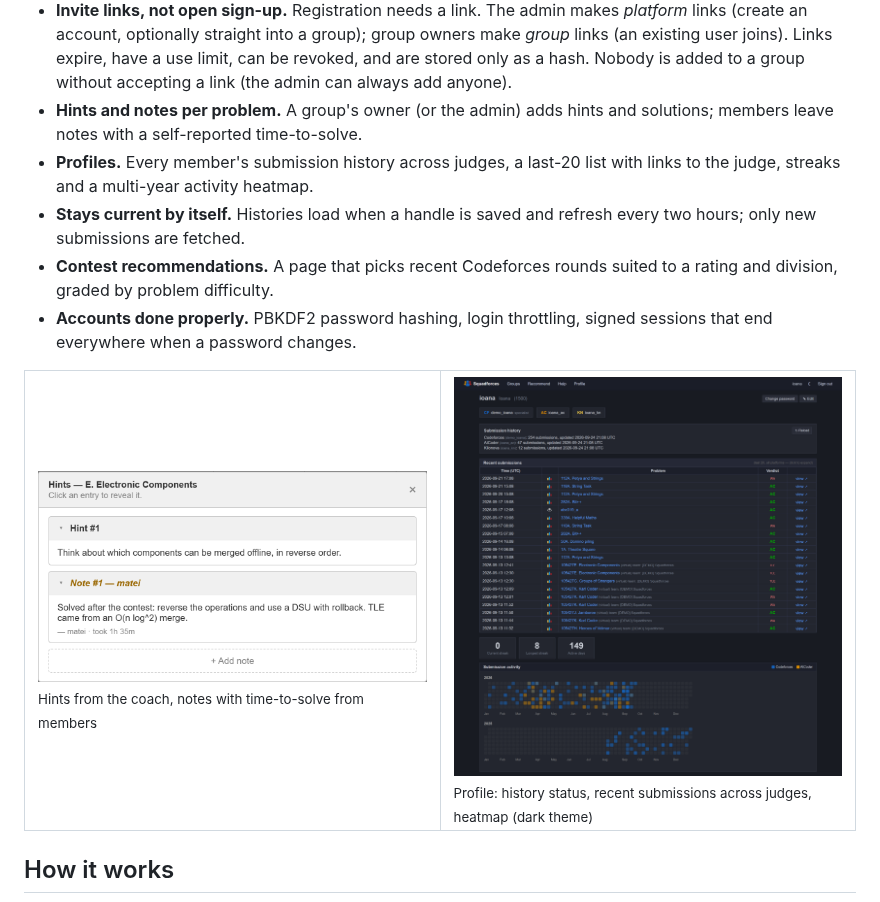
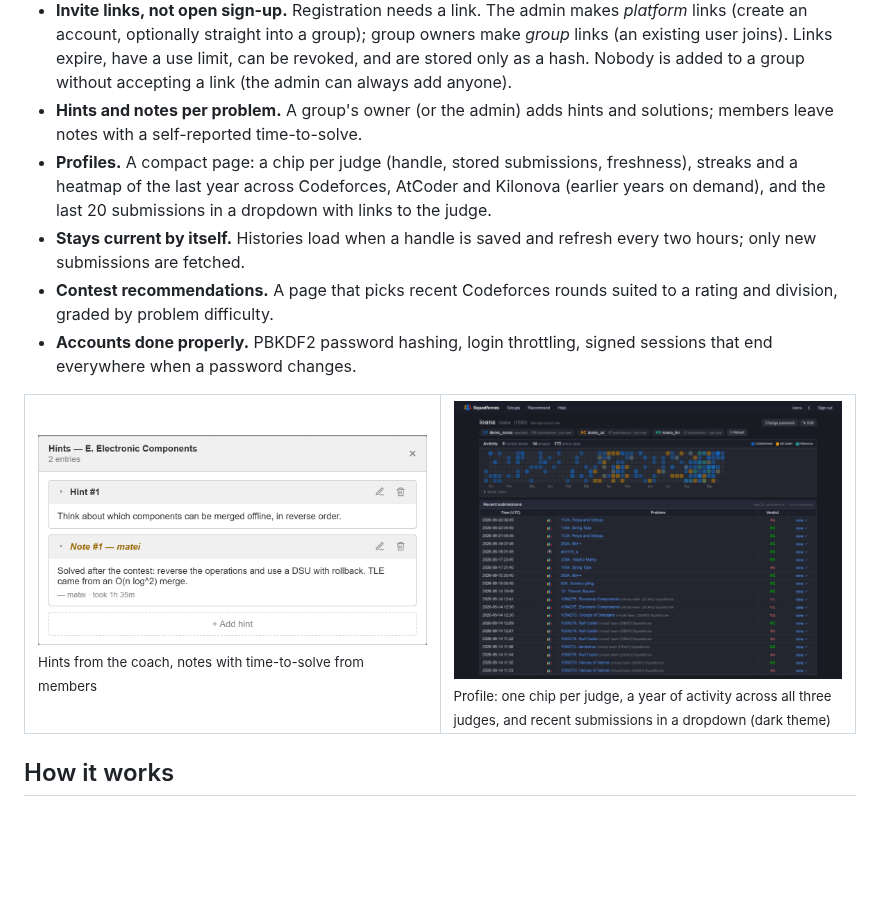
Before and after one commit to amcbn06/squadforces, a Markdown page: README.md, the part around the change. GitHub-like rendering; pictures changed too: assets/screenshots/hints.png, assets/screenshots/profile-dark.png; blank space fills up the shorter version.

```diff
--- a/README.md
+++ b/README.md
@@ -40,7 +40,7 @@ It never runs code or hosts problems. It is an **observer** of Codeforces, AtCod
 - **Groups anyone can run.** Users create their own groups (up to 5 each, with a member limit of their choice, up to 10) and manage them: assignments, hints, members. The admin can manage every group.
 - **Invite links, not open sign-up.** Registration needs a link. The admin makes *platform* links (create an account, optionally straight into a group); group owners make *group* links (an existing user joins). Links expire, have a use limit, can be revoked, and are stored only as a hash. Nobody is added to a group without accepting a link (the admin can always add anyone).
 - **Hints and notes per problem.** A group's owner (or the admin) adds hints and solutions; members leave notes with a self-reported time-to-solve.
-- **Profiles.** Every member's submission history across judges, a last-20 list with links to the judge, streaks and a multi-year activity heatmap.
+- **Profiles.** A compact page: a chip per judge (handle, stored submissions, freshness), streaks and a heatmap of the last year across Codeforces, AtCoder and Kilonova (earlier years on demand), and the last 20 submissions in a dropdown with links to the judge.
 - **Stays current by itself.** Histories load when a handle is saved and refresh every two hours; only new submissions are fetched.
 - **Contest recommendations.** A page that picks recent Codeforces rounds suited to a rating and division, graded by problem difficulty.
 - **Accounts done properly.** PBKDF2 password hashing, login throttling, signed sessions that end everywhere when a password changes.
@@ -48,7 +48,7 @@ It never runs code or hosts problems. It is an **observer** of Codeforces, AtCod
 <table>
   <tr>
     <td width="50%"><img src="assets/screenshots/hints.png" alt="Hints and notes dialog"><br><sub>Hints from the coach, notes with time-to-solve from members</sub></td>
-    <td width="50%"><img src="assets/screenshots/profile-dark.png" alt="Profile page, dark theme"><br><sub>Profile: history status, recent submissions across judges, heatmap (dark theme)</sub></td>
+    <td width="50%"><img src="assets/screenshots/profile-dark.png" alt="Profile page, dark theme"><br><sub>Profile: one chip per judge, a year of activity across all three judges, and recent submissions in a dropdown (dark theme)</sub></td>
   </tr>
 </table>
 
```
Also changed, not shown: assets/screenshots/profile.png, 8 other files.
